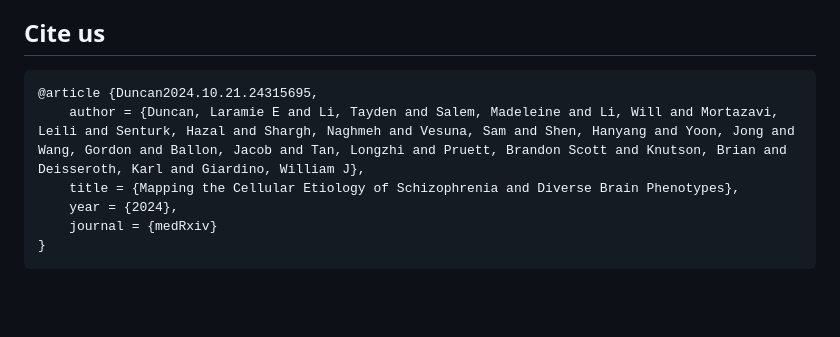
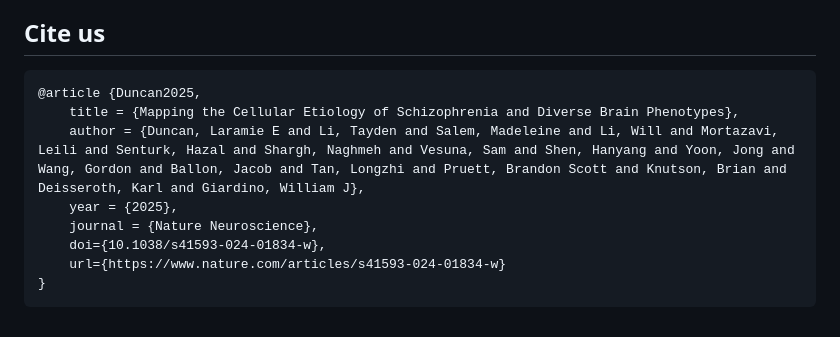
Before and after one commit to Integrative-Mental-Health-Lab/linking_cell_types_to_brain_phenotypes, a Markdown page: README.md, the part around the change. GitHub-like rendering; blank space fills up the shorter version.

````diff
--- a/README.md
+++ b/README.md
@@ -68,10 +68,12 @@ To run a pairwise conditional analysis on clusters after the steps above, follow
 
 ## Cite us
 ```
-@article {Duncan2024.10.21.24315695,
+@article {Duncan2025,
+	title = {Mapping the Cellular Etiology of Schizophrenia and Diverse Brain Phenotypes},
 	author = {Duncan, Laramie E and Li, Tayden and Salem, Madeleine and Li, Will and Mortazavi, Leili and Senturk, Hazal and Shargh, Naghmeh and Vesuna, Sam and Shen, Hanyang and Yoon, Jong and Wang, Gordon and Ballon, Jacob and Tan, Longzhi and Pruett, Brandon Scott and Knutson, Brian and Deisseroth, Karl and Giardino, William J},
-	title = {Mapping the Cellular Etiology of Schizophrenia and Diverse Brain Phenotypes},
-	year = {2024},
-	journal = {medRxiv}
+	year = {2025},
+	journal = {Nature Neuroscience},
+	doi={10.1038/s41593-024-01834-w},
+	url={https://www.nature.com/articles/s41593-024-01834-w}
 }
 ```
````
